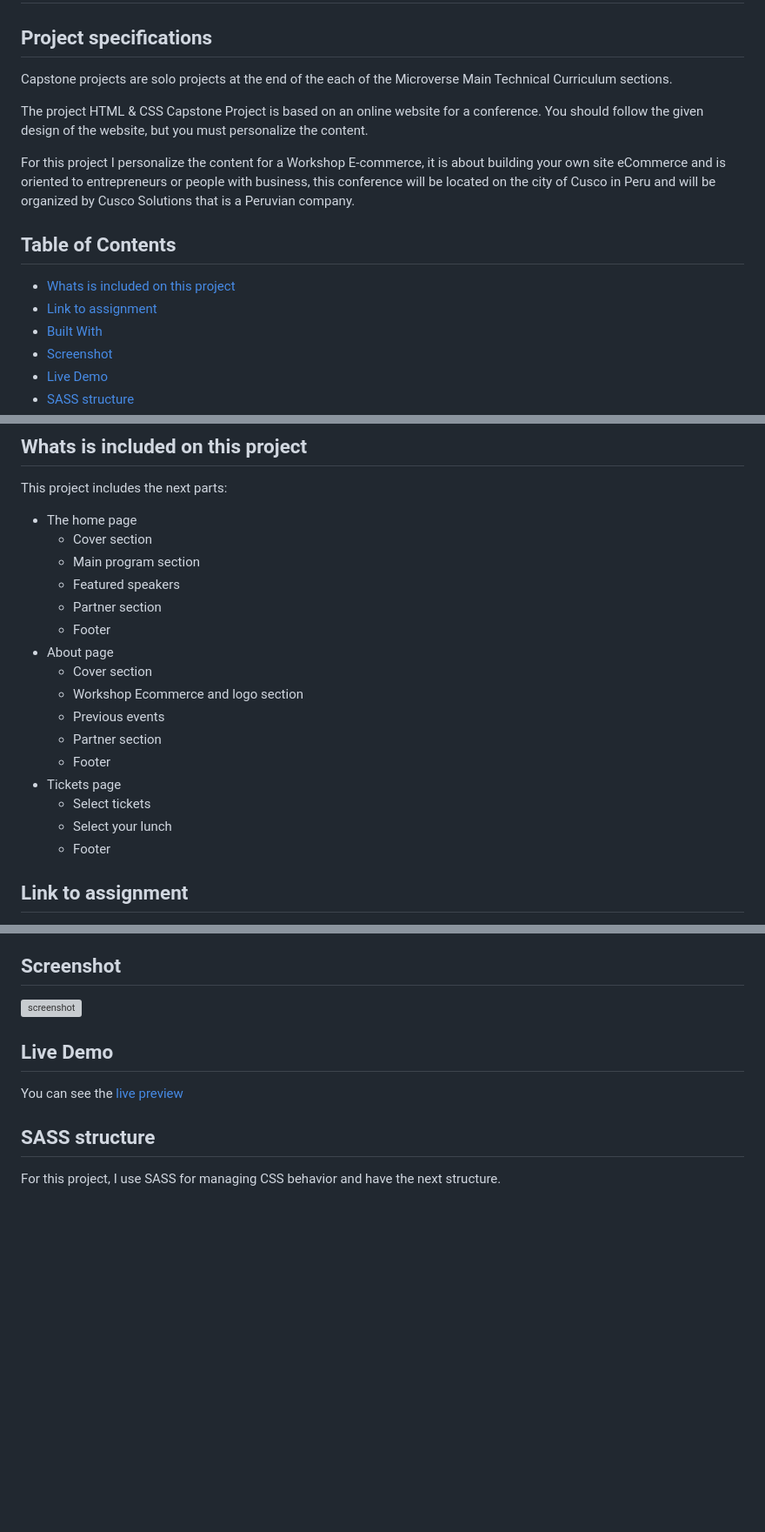
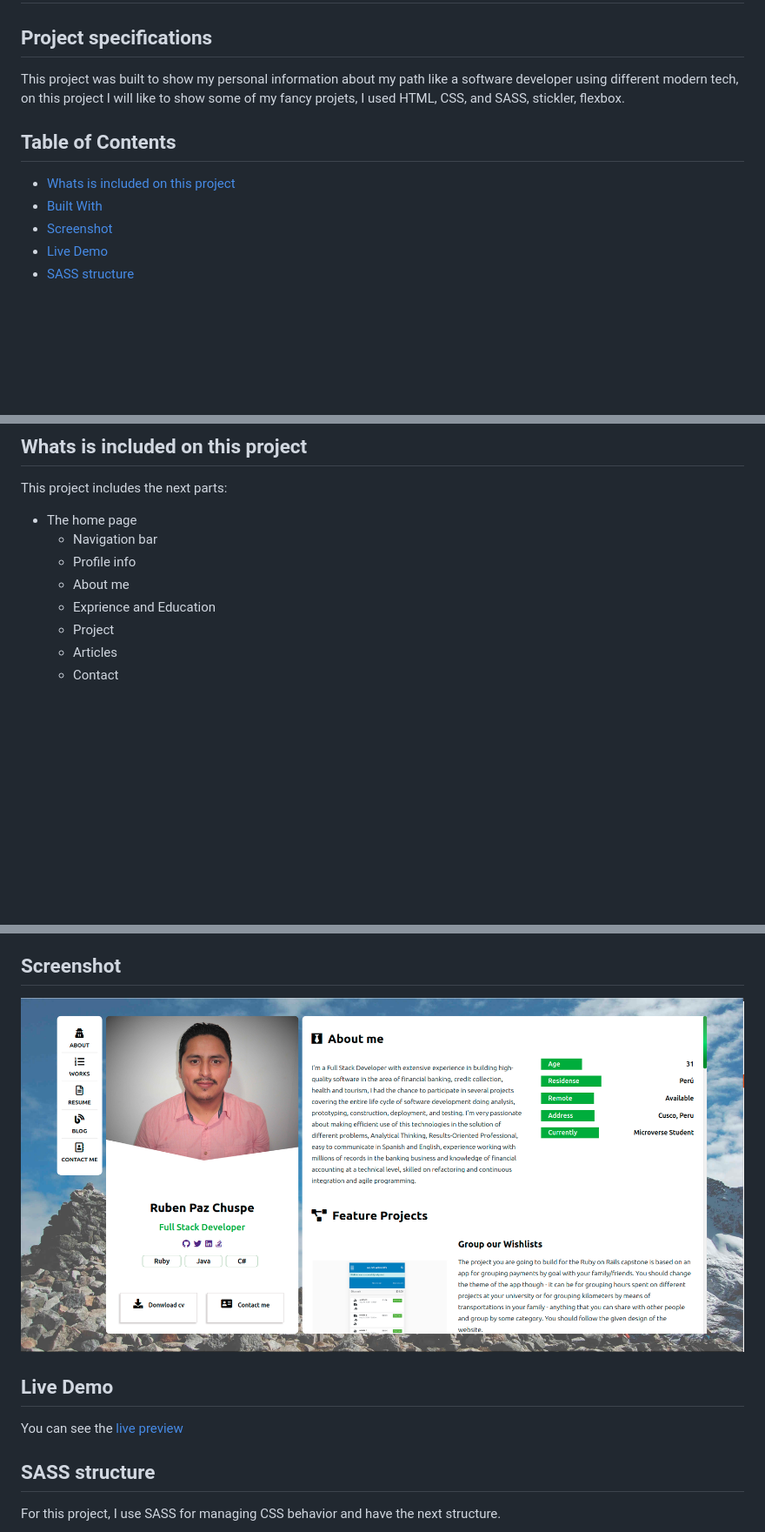
Before and after one commit to rubenpazch/my_portfolio, a Markdown page: README.md, 3 parts joined by grey strips. Shown: that part at 87% size. Rendered like a GitHub page; pictures changed too: img/screem_shot.png (added); blank space fills up the shorter version; grey boxes are pictures that could not be loaded.

Commit message:
add readme info for portfolio

```diff
--- a/README.md
+++ b/README.md
@@ -2,11 +2,7 @@
 
 ## Project specifications
 
-Capstone projects are solo projects at the end of the each of the Microverse Main Technical Curriculum sections.
-
-The project HTML & CSS Capstone Project is based on an online website for a conference. You should follow the given design of the website, but you must personalize the content.
-
-For this project I personalize the content for a Workshop E-commerce, it is about building your own site eCommerce and is oriented to entrepreneurs or people with business, this conference will be located on the city of Cusco in Peru and will be organized by Cusco Solutions that is a Peruvian company.
+This project was built to show my personal information about my path like a software developer using different modern tech, on this project I will like to show some of my fancy projets, I used HTML, CSS, and SASS, stickler, flexbox.
 
 
 
@@ -14,7 +10,6 @@ For this project I personalize the content for a Workshop E-commerce, it is abou
 ## Table of Contents
 
 * [Whats is included on this project](#whats-is-included-on-this-project)
-* [Link to assignment](#link-to-assignment)
 * [Built With](#built-with)
 * [Screenshot](#screenshot)
 * [Live Demo](#live-demo)
@@ -33,21 +28,12 @@ For this project I personalize the content for a Workshop E-commerce, it is abou
 This project includes the next parts:
 
 + The home page
-  + Cover section
-  + Main program section
-  + Featured speakers
-  + Partner section
-  + Footer
-+ About page
-  + Cover section
-  + Workshop Ecommerce and logo section
-  + Previous events
-  + Partner section
-  + Footer
-+ Tickets page
-  + Select tickets
-  + Select your lunch
-  + Footer
+  + Navigation bar
+  + Profile info
+  + About me
+  + Exprience and Education
+  + Project
+  + Articles
+  + Contact
 
-## Link to assignment
 
@@ -73,7 +58,7 @@ Tools used on this project
 
 ## Screenshot
 
-![screenshot](./img/screnshot-site.gif)
+![screenshot](./img/screem_shot.png)
 
 ## Live Demo
 
```
Also changed, not shown: other parts of README.md (+5 -8 lines).
